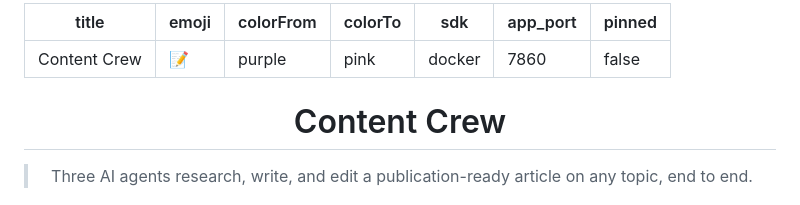
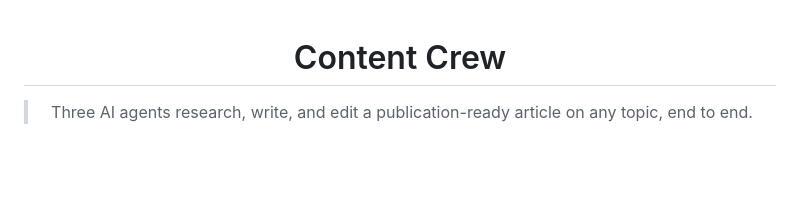
Before and after one commit to Dippy2003/content-crew, a Markdown page: README.md, the part around the change. GitHub-like rendering; blank space fills up the shorter version.

Commit message:
Remove metadata from README file
Removed metadata section from README.

```diff
--- a/README.md
+++ b/README.md
@@ -1,12 +1,4 @@
----
-title: Content Crew
-emoji: 📝
-colorFrom: purple
-colorTo: pink
-sdk: docker
-app_port: 7860
-pinned: false
----
+
 
 <div align="center">
 
```
